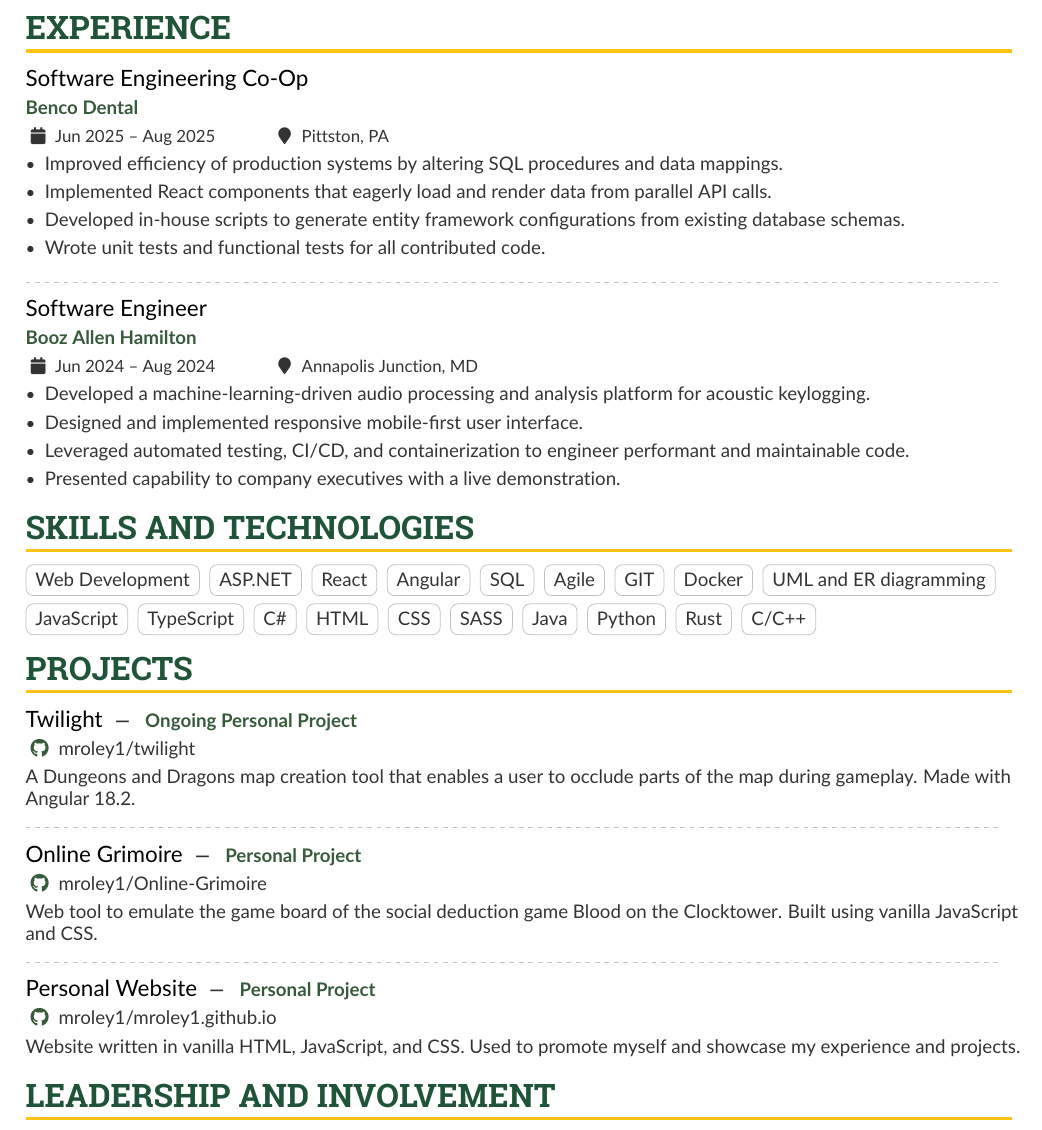
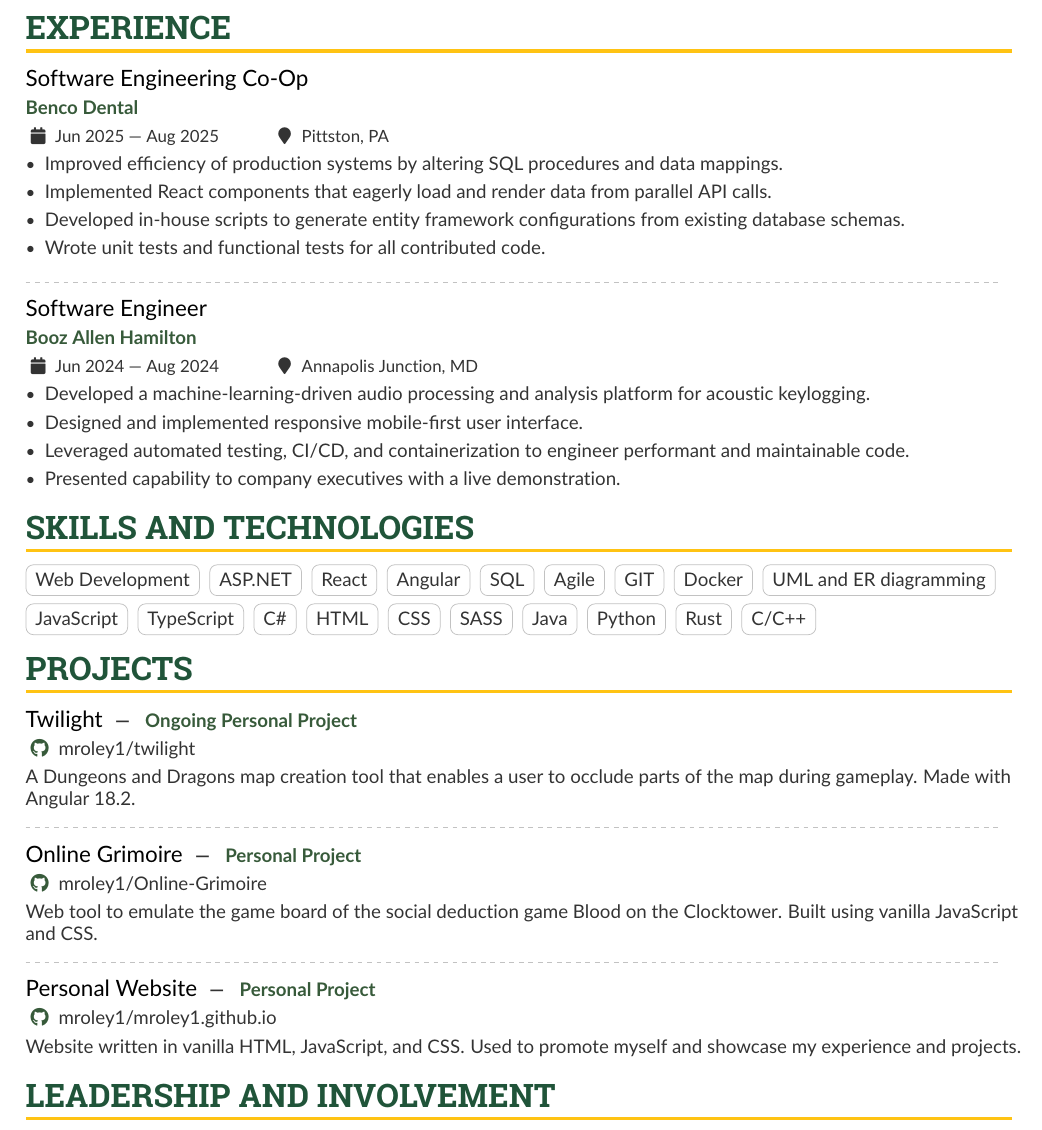
Before and after one commit to mroley1/resume, a LaTeX CV (matthew_oley_resume.tex): part of the page, cut so that both start at the same text. Compiled offline with pdfLaTeX.

Commit message:
fix warnings

```diff
--- a/matthew_oley_resume.tex
+++ b/matthew_oley_resume.tex
@@ -26,7 +26,7 @@
 
 % Change the font if you want to, depending on whether
 % you're using pdflatex or xelatex/lualatex
-\ifxetexorluatex
+\ifxetexorluatex{}
   % If using xelatex or lualatex:
   \setmainfont{Roboto Slab}
   \setsansfont{Lato}
@@ -161,16 +161,17 @@
 
 %\divider
 
-%\cvevent{Software Development Co-Op}{Emerson Electric Professional Tools Software Solutions}{Aug 2024 -- Nov 2024}{Elyria, OH}{}{}
+%\cvevent{Software Development Co-Op}{Emerson Electric Professional Tools Software Solutions}{Aug 2024 --- Nov 2024}{Elyria, OH}{}{}
 %\begin{itemize}
-%\item Developed and unit tested development tasks.
+%\item Developed and unit tested development tasks in .net framework.
 %\item Participated in requirements gathering and breakdown sessions with marketing and development teams.
-%\item Brought website pages into compliance with modern web standards and ADA compliance.
+%\item Designed and Edited MSSQL stored prodecures and DBMS configurations.
+%\item Brought website pages into compliance with modern web standards and ADA guidelines.
 %\end{itemize}
 
-\divider
+\divider{}
 
-\cvevent{Software Engineer}{Booz Allen Hamilton}{Jun 2024 -- Aug 2024}{Annapolis Junction, MD}{}{}
+\cvevent{Software Engineer}{Booz Allen Hamilton}{Jun 2024 --- Aug 2024}{Annapolis Junction, MD}{}{}
 \begin{itemize}
 \item Developed a machine-learning-driven audio processing and analysis platform for acoustic keylogging.
 \item Designed and implemented responsive mobile-first user interface.
@@ -231,21 +232,21 @@
 
 \cvproject{Twilight}{Ongoing Personal Project}{}
 \github{mroley1/twilight} \\\smallskip
-A Dungeons and Dragons map creation tool that enables a user to occlude parts of the map during gameplay. Made with Angular 18.2.
+A Dungeons and Dragons map creation tool that enables a user to occlude parts of the map during gameplay\@. Made with Angular 18.2\@.
 
-\divider
+\divider{}
 
 \cvproject{Online Grimoire}{Personal Project}{}
 \github{mroley1/Online-Grimoire} \\\smallskip
-Web tool to emulate the game board of the social deduction game \href{https://bloodontheclocktower.com/}{Blood on the Clocktower}. Built using vanilla JavaScript and CSS.
+Web tool to emulate the game board of the social deduction game \href{https://bloodontheclocktower.com/}{Blood on the Clocktower}\@. Built using vanilla JavaScript and CSS\@.
 
-\divider
+\divider{}
 
 \cvproject{Personal Website}{Personal Project}{}
 \github{mroley1/mroley1.github.io} \\\smallskip
-Website written in vanilla HTML, JavaScript, and CSS.
+Website written in vanilla HTML, JavaScript, and CSS\@.
 Used to promote myself and showcase my experience
-and projects.
+and projects\@.
 
 
 %\cvproject{Status Dashboard}{Personal Project}{}
```
Also changed, not shown: matthew_oley_resume.pdf, matthew_oley_resume.tex (8 more changed lines).
